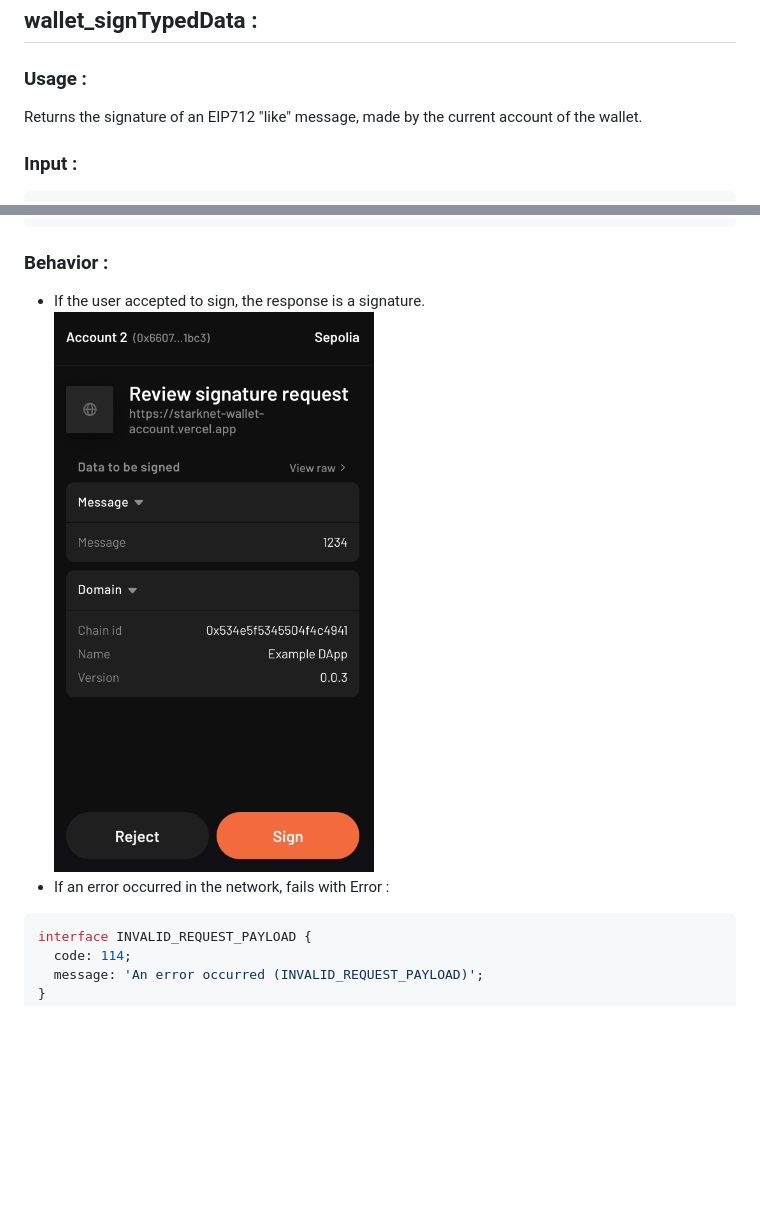
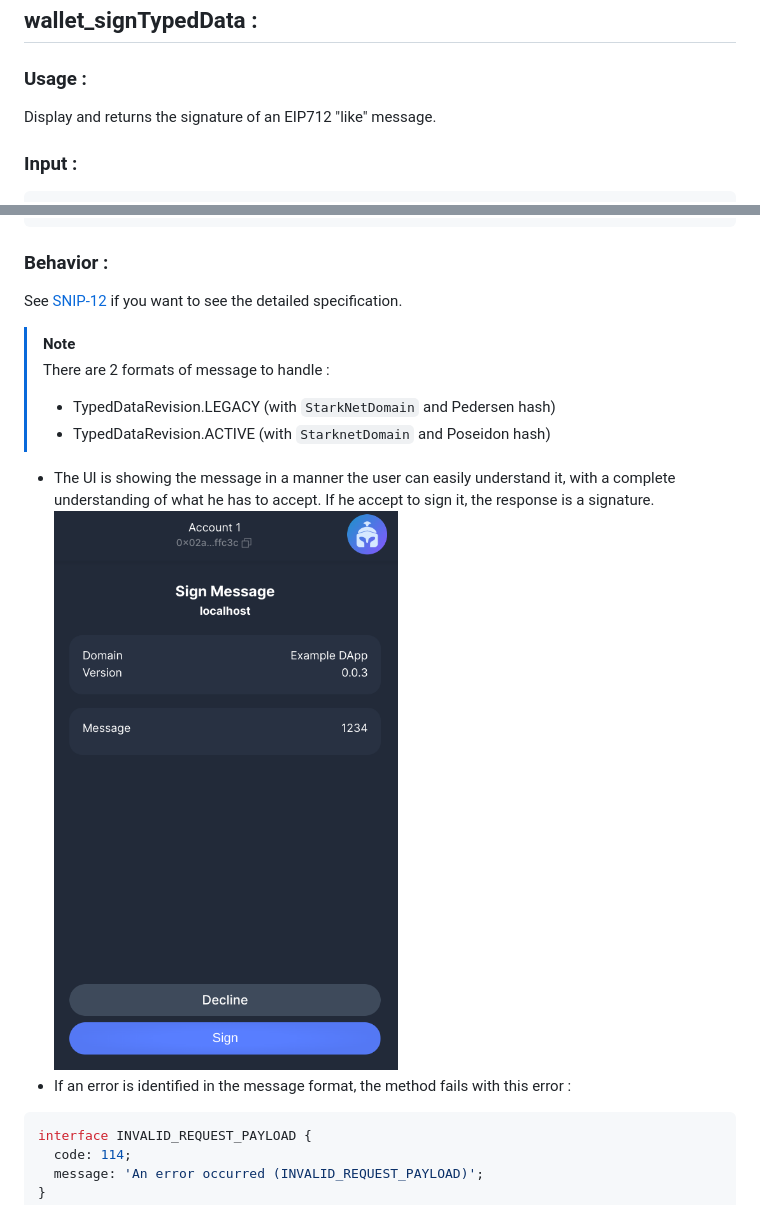
Before and after one commit to PhilippeR26/Starknet-WalletAccount, a Markdown page: doc/migrateToGetStarknetV4.md, 2 parts joined by grey strips. Drawn GitHub-style; pictures changed too: Images/signMessage.png; blank space fills up the shorter version.

````diff
--- a/doc/migrateToGetStarknetV4.md
+++ b/doc/migrateToGetStarknetV4.md
@@ -726,7 +726,7 @@ The wallet has to answer for example :
 
 ## wallet_signTypedData :
 ### Usage :
-Returns the signature of an EIP712 "like" message, made by the current account of the wallet.
+Display and returns the signature of an EIP712 "like" message.
 ### Input :
 ```typescript
 interface TypedData {
@@ -764,9 +764,14 @@ interface StarknetDomain extends Record<string, unknown> {
 response : string[] // Signature. Standard signature is 2 felts, but depending of the wallet, response length can be different.
 ```
 ### Behavior :
-- If the user accepted to sign, the response is a signature.
+See [SNIP-12](https://github.com/starknet-io/SNIPs/blob/main/SNIPS/snip-12.md) if you want to see the detailed specification.
+> [!NOTE]
+> There are 2 formats of message to handle :
+> - TypedDataRevision.LEGACY (with `StarkNetDomain` and Pedersen hash)
+> - TypedDataRevision.ACTIVE (with `StarknetDomain` and Poseidon hash)
+- The UI is showing the message in a manner the user can easily understand it, with a complete understanding of what he has to accept. If he accept to sign it, the response is a signature.
 ![](../Images/signMessage.png)
-- If an error occurred in the network, fails with Error :
+- If an error is identified in the message format, the method fails with this error :
 ```typescript
 interface INVALID_REQUEST_PAYLOAD {
   code: 114;
````
Also changed, not shown: other parts of doc/migrateToGetStarknetV4.md (+39 -43 lines), Images/signatureNestedMessage.png (added), 1 other file.
